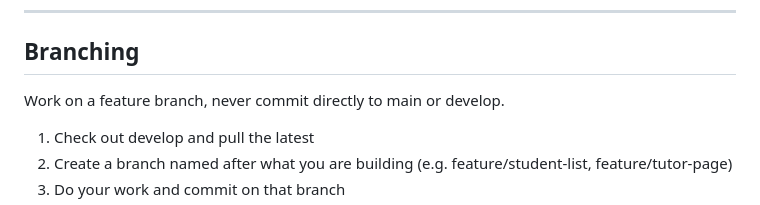
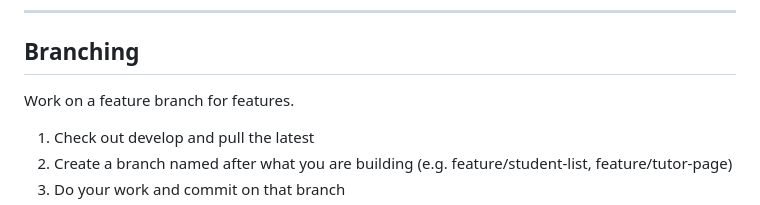
Before and after one commit to Deon37/redgum-tutoring-a3, a Markdown page: README.md, the part around the change. Rendered like a GitHub page.

Commit message:
Adjust README wording

```diff
--- a/README.md
+++ b/README.md
@@ -121,7 +121,7 @@ Deactivation and booking validation remain separate route work.
 
 ## Branching
 
-Work on a feature branch, never commit directly to main or develop.
+Work on a feature branch for features.
 
 1. Check out develop and pull the latest
 2. Create a branch named after what you are building (e.g. feature/student-list, feature/tutor-page)
```
